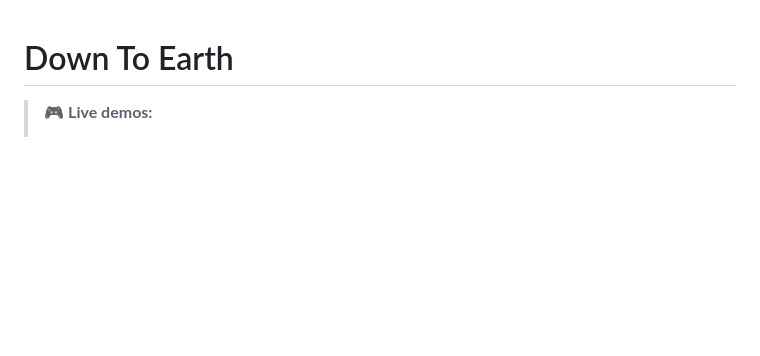
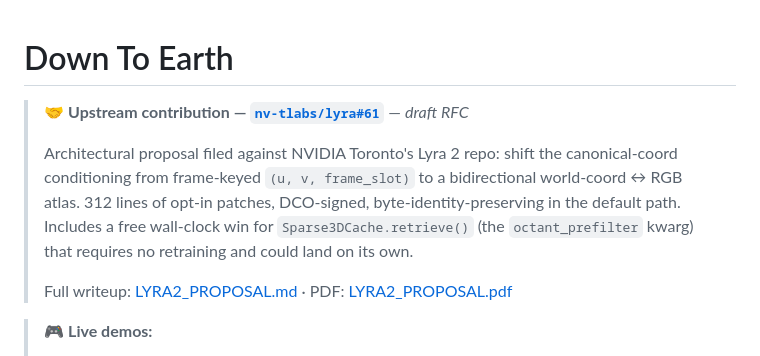
Before and after one commit to MiLO83/DownToEarth, a Markdown page: README.md, the part around the change. Drawn GitHub-style; blank space fills up the shorter version.

Commit message:
docs: front-page nv-tlabs/lyra#61 — the filed RFC
The draft PR is the natural conclusion of the whole project arc; surface it
above the live-demo block so anyone landing on the repo or the .dev README
sees the upstream contribution first.

```diff
--- a/README.md
+++ b/README.md
@@ -1,4 +1,10 @@
 # Down To Earth
+
+> 🤝 **Upstream contribution — [`nv-tlabs/lyra#61`](https://github.com/nv-tlabs/lyra/pull/61)** — *draft RFC*
+>
+> Architectural proposal filed against NVIDIA Toronto's Lyra 2 repo: shift the canonical-coord conditioning from frame-keyed `(u, v, frame_slot)` to a bidirectional world-coord ↔ RGB atlas. 312 lines of opt-in patches, DCO-signed, byte-identity-preserving in the default path. Includes a free wall-clock win for `Sparse3DCache.retrieve()` (the `octant_prefilter` kwarg) that requires no retraining and could land on its own.
+>
+> Full writeup: [LYRA2_PROPOSAL.md](LYRA2_PROPOSAL.md) · PDF: [LYRA2_PROPOSAL.pdf](https://downtoearth-9lq.pages.dev/LYRA2_PROPOSAL.pdf)
 
 > 🎮 **Live demos:**
 > - 🖼️ **Photoreal scene** (flagship): https://downtoearth-9lq.pages.dev
```
Also changed, not shown: 1 other file.
